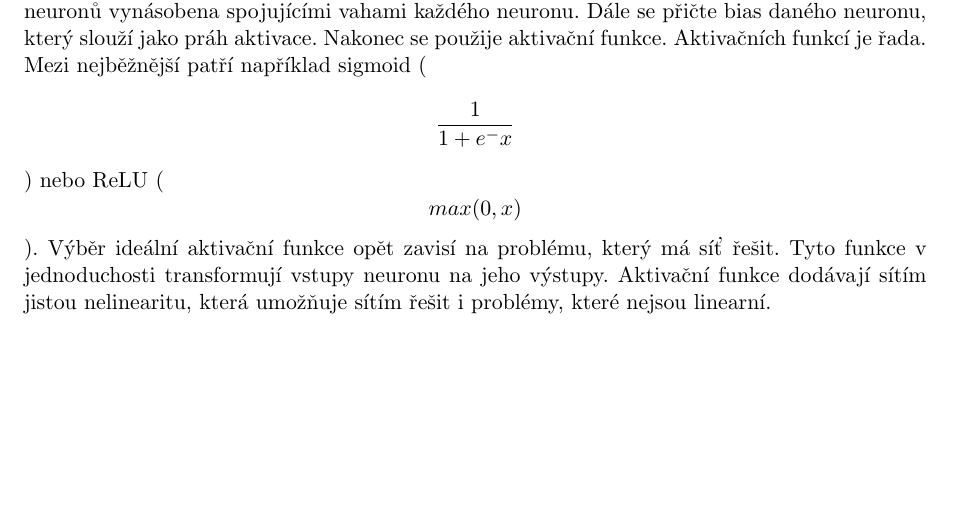
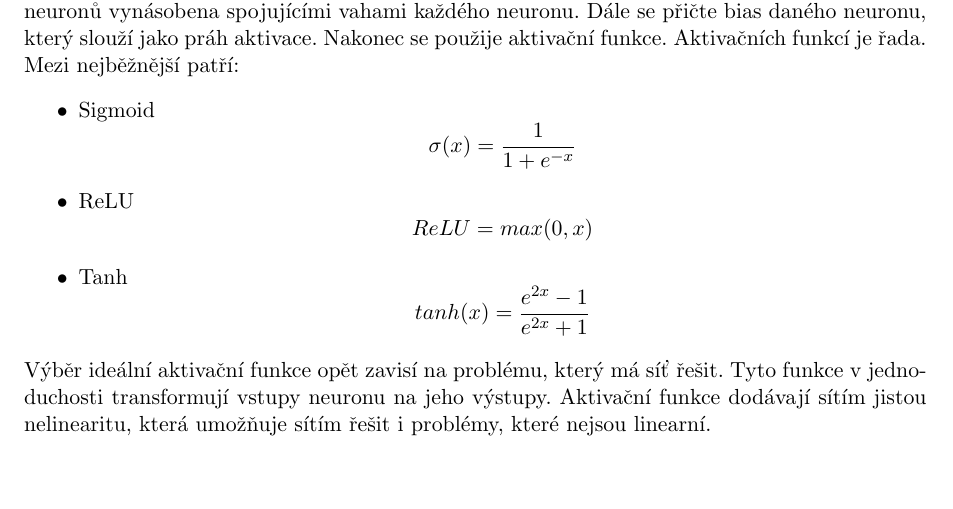
Before and after one commit to gyarab/2023-4e-salat-digitor, a LaTeX paper (docs/main.tex, which reads docs/sections/neuronovasit.tex): part of page 5 of 6 before the commit and part of page 5 of 7 after it, cut so that both start at the same text, the shorter picture padded with empty space. Compiled offline with pdfLaTeX.

Commit message:
documentation: neuronova sit

```diff
--- a/docs/sections/neuronovasit.tex
+++ b/docs/sections/neuronovasit.tex
@@ -37,7 +37,14 @@ Až hodnoty projdou celou sítí nakonec, ve výstupní vrstvě je výsledek.
 Hodnota konkrétního neuronu se spočítá z jeho vstupů. Každý neuron, až na vstupní vrstvu, má vstupní neurony.
 Jeho hodnota se vypočíta ta, že se sečte hodnota všech jeho vstupních neuronů vynásobena spojujícími vahami každého neuronu.
 Dále se přičte bias daného neuronu, který slouží jako práh aktivace. Nakonec se použije aktivační funkce.
-Aktivačních funkcí je řada. Mezi nejběžnější patří například sigmoid (\[\frac{1}{1 + e^-x}\]) nebo ReLU (\[max(0,x)\]). Výběr ideální aktivační funkce opět zavisí na problému, který má síť řešit.
+Aktivačních funkcí je řada.
+Mezi nejběžnější patří:
+\begin{itemize}
+    \item Sigmoid \[\sigma(x) = \frac{1}{1 + e^{-x}}\]
+    \item ReLU \[ReLU = max(0, x)\]
+    \item Tanh \[tanh(x) = \frac{e^{2x} - 1}{e^{2x} + 1}\]
+\end{itemize}
+Výběr ideální aktivační funkce opět zavisí na problému, který má síť řešit.
 Tyto funkce v jednoduchosti transformují vstupy neuronu na jeho výstupy.
 Aktivační funkce dodávají sítím jistou nelinearitu, která umožňuje sítím řešit i problémy, které nejsou linearní.
 
```
